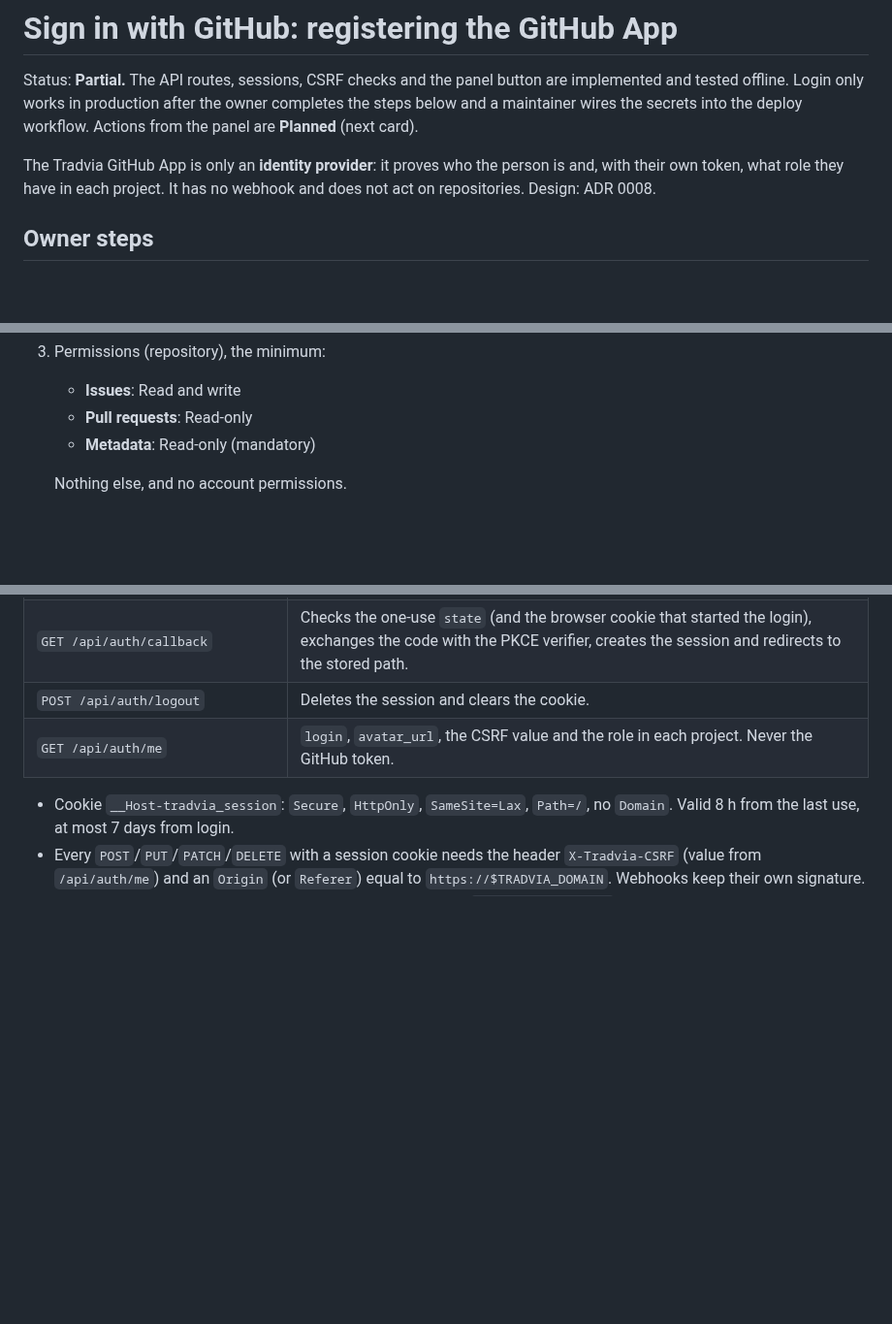
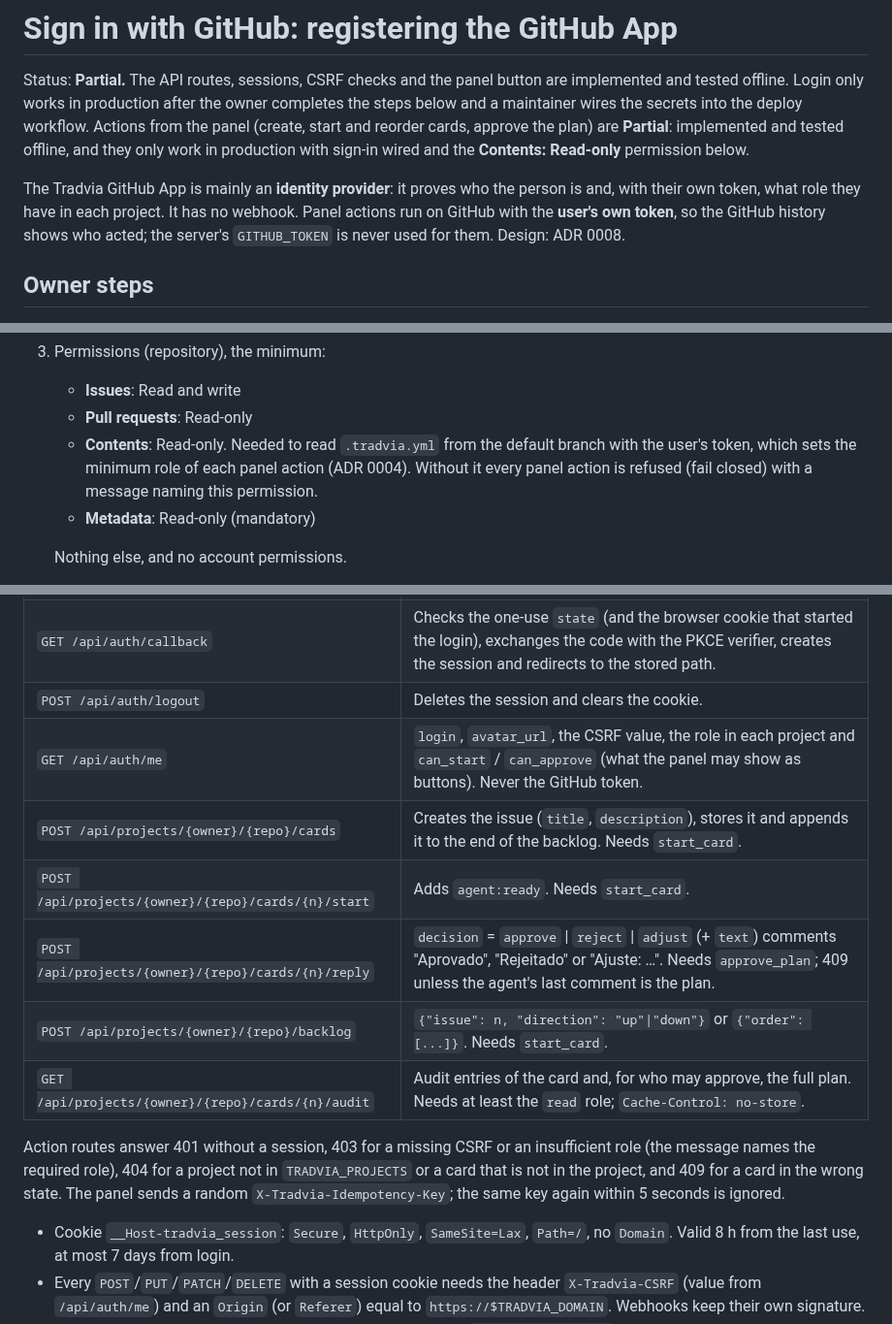
Before and after one commit to Tradvia/tradvia, a Markdown page: docs/github-app.md, 3 parts joined by grey strips. Shown at 97% size. Drawn GitHub-style; blank space fills up the shorter version.

Commit message:
feat(dashboard): create, start and approve cards from the dashboard with the user's identity (#46)

```diff
--- a/docs/github-app.md
+++ b/docs/github-app.md
@@ -3,11 +3,15 @@
 Status: **Partial.** The API routes, sessions, CSRF checks and the panel button
 are implemented and tested offline. Login only works in production after the
 owner completes the steps below and a maintainer wires the secrets into the
-deploy workflow. Actions from the panel are **Planned** (next card).
+deploy workflow. Actions from the panel (create, start and reorder cards, approve
+the plan) are **Partial**: implemented and tested offline, and they only work in
+production with sign-in wired and the **Contents: Read-only** permission below.
 
-The Tradvia GitHub App is only an **identity provider**: it proves who the
+The Tradvia GitHub App is mainly an **identity provider**: it proves who the
 person is and, with their own token, what role they have in each project. It
-has no webhook and does not act on repositories. Design: ADR 0008.
+has no webhook. Panel actions run on GitHub with the **user's own token**, so
+the GitHub history shows who acted; the server's `GITHUB_TOKEN` is never used
+for them. Design: ADR 0008.
 
 ## Owner steps
 
@@ -24,6 +28,10 @@ has no webhook and does not act on repositories. Design: ADR 0008.
 3. Permissions (repository), the minimum:
    - **Issues**: Read and write
    - **Pull requests**: Read-only
+   - **Contents**: Read-only. Needed to read `.tradvia.yml` from the default
+     branch with the user's token, which sets the minimum role of each panel
+     action (ADR 0004). Without it every panel action is refused (fail closed)
+     with a message naming this permission.
    - **Metadata**: Read-only (mandatory)
 
    Nothing else, and no account permissions.
@@ -58,7 +66,18 @@ has no webhook and does not act on repositories. Design: ADR 0008.
 | `GET /api/auth/login?next=/runs/?repo=owner/repo` | Stores a random `state`, a PKCE verifier and the validated return path, then redirects to GitHub. Only `/runs/...` is accepted as `next`. |
 | `GET /api/auth/callback` | Checks the one-use `state` (and the browser cookie that started the login), exchanges the code with the PKCE verifier, creates the session and redirects to the stored path. |
 | `POST /api/auth/logout` | Deletes the session and clears the cookie. |
-| `GET /api/auth/me` | `login`, `avatar_url`, the CSRF value and the role in each project. Never the GitHub token. |
+| `GET /api/auth/me` | `login`, `avatar_url`, the CSRF value, the role in each project and `can_start` / `can_approve` (what the panel may show as buttons). Never the GitHub token. |
+| `POST /api/projects/{owner}/{repo}/cards` | Creates the issue (`title`, `description`), stores it and appends it to the end of the backlog. Needs `start_card`. |
+| `POST /api/projects/{owner}/{repo}/cards/{n}/start` | Adds `agent:ready`. Needs `start_card`. |
+| `POST /api/projects/{owner}/{repo}/cards/{n}/reply` | `decision` = `approve` \| `reject` \| `adjust` (+ `text`) comments "Aprovado", "Rejeitado" or "Ajuste: …". Needs `approve_plan`; 409 unless the agent's last comment is the plan. |
+| `POST /api/projects/{owner}/{repo}/backlog` | `{"issue": n, "direction": "up"\|"down"}` or `{"order": [...]}`. Needs `start_card`. |
+| `GET /api/projects/{owner}/{repo}/cards/{n}/audit` | Audit entries of the card and, for who may approve, the full plan. Needs at least the `read` role; `Cache-Control: no-store`. |
+
+Action routes answer 401 without a session, 403 for a missing CSRF or an
+insufficient role (the message names the required role), 404 for a project not in
+`TRADVIA_PROJECTS` or a card that is not in the project, and 409 for a card in the
+wrong state. The panel sends a random `X-Tradvia-Idempotency-Key`; the same key
+again within 5 seconds is ignored.
 
 - Cookie `__Host-tradvia_session`: `Secure`, `HttpOnly`, `SameSite=Lax`,
   `Path=/`, no `Domain`. Valid 8 h from the last use, at most 7 days from login.
```
